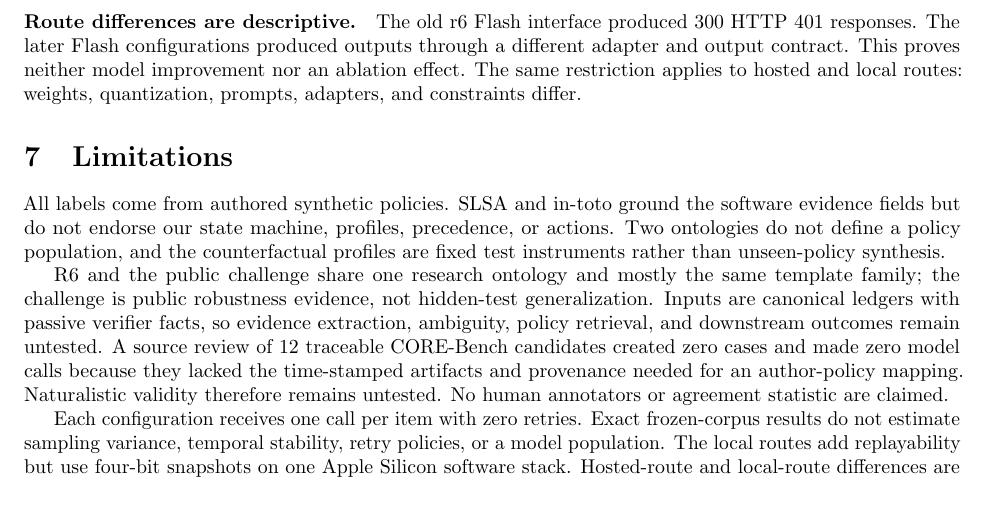
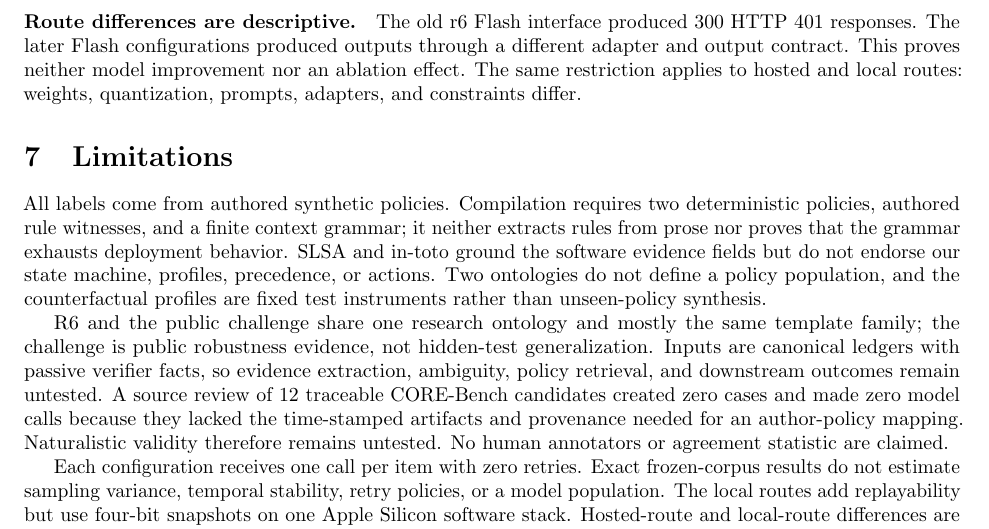
Before and after one commit to Chih-Kai-Wang/claimpromote-bench, a LaTeX paper (technical-report/main.tex): part of page 8 of 13, cut so that both start at the same text, the shorter picture padded with empty space. Compiled offline with pdfLaTeX.

Commit message:
paper: bound compiler assumptions explicitly

```diff
--- a/technical-report/main.tex
+++ b/technical-report/main.tex
@@ -308,7 +308,7 @@ The old r6 Flash interface produced 300 HTTP 401 responses. The later Flash conf
 
 \section{Limitations}
 
-All labels come from authored synthetic policies. SLSA and in-toto ground the software evidence fields but do not endorse our state machine, profiles, precedence, or actions. Two ontologies do not define a policy population, and the counterfactual profiles are fixed test instruments rather than unseen-policy synthesis.
+All labels come from authored synthetic policies. Compilation requires two deterministic policies, authored rule witnesses, and a finite context grammar; it neither extracts rules from prose nor proves that the grammar exhausts deployment behavior. SLSA and in-toto ground the software evidence fields but do not endorse our state machine, profiles, precedence, or actions. Two ontologies do not define a policy population, and the counterfactual profiles are fixed test instruments rather than unseen-policy synthesis.
 
 R6 and the public challenge share one research ontology and mostly the same template family; the challenge is public robustness evidence, not hidden-test generalization. Inputs are canonical ledgers with passive verifier facts, so evidence extraction, ambiguity, policy retrieval, and downstream outcomes remain untested. A source review of 12 traceable CORE-Bench candidates created zero cases and made zero model calls because they lacked the time-stamped artifacts and provenance needed for an author-policy mapping. Naturalistic validity therefore remains untested. No human annotators or agreement statistic are claimed.
 
```
